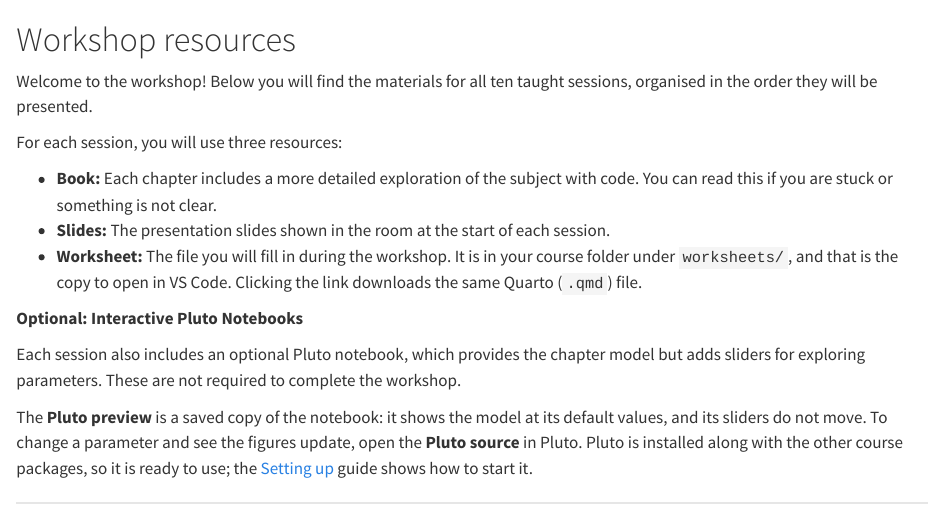
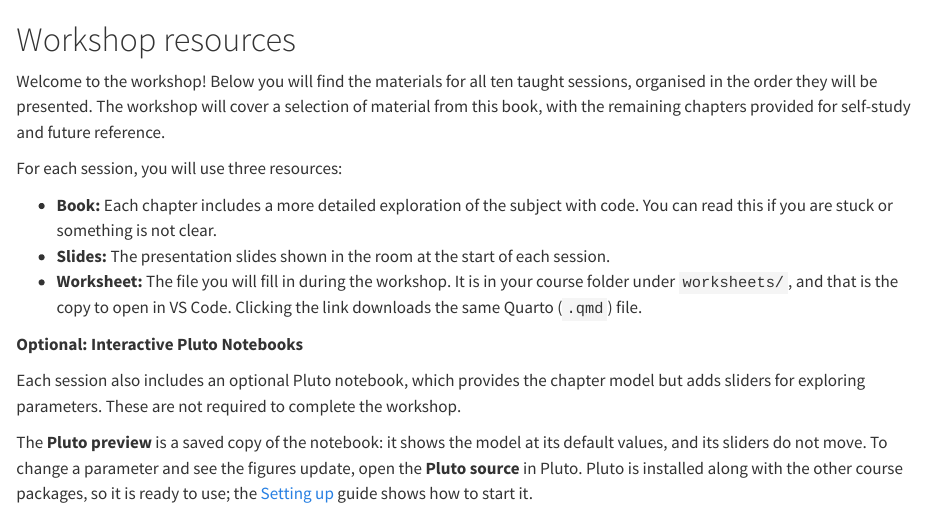
Before and after one commit to epirecipes/modeling-epidemics-julia, a Quarto document (resources.qmd): the page in a window 1100 px wide, from its top. Rendered offline with R 4.5, knitr and Pandoc in place of Quarto, with nearby package versions.

Commit message:
Say on the resources page that the workshop covers part of the book.
The page opened by promising "the materials for all ten taught sessions" and
never mentioned the rest of the book. Participants are handed this link
directly, so it is a plausible entry point to the site, and from it the course
looked like ten sessions and nothing more. Add the sentence that sets the
expectation: the workshop covers a selection of material, and the remaining
chapters are there for self-study and future reference.

Co-Authored-By: Claude Opus 5 (1M context) <noreply@anthropic.com>

```diff
--- a/resources.qmd
+++ b/resources.qmd
@@ -1,6 +1,6 @@
 # Workshop resources {.unnumbered}
 
-Welcome to the workshop! Below you will find the materials for all ten taught sessions, organised in the order they will be presented.
+Welcome to the workshop! Below you will find the materials for all ten taught sessions, organised in the order they will be presented. The workshop will cover a selection of material from this book, with the remaining chapters provided for self-study and future reference.
 
 For each session, you will use three resources:
 
```
